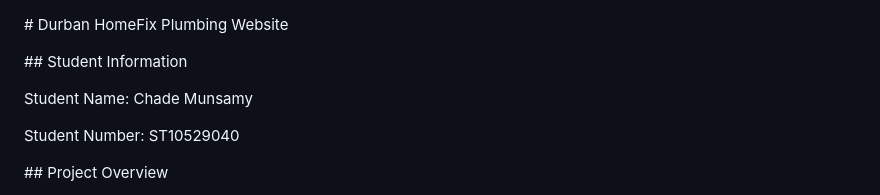
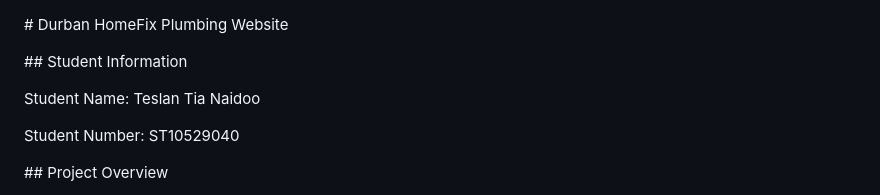
Before and after one commit to teslannaidoo-cpu/ST10529040_Part1, a Markdown page: README.md, the part around the change. Drawn GitHub-style.

```diff
--- a/README.md
+++ b/README.md
@@ -4,7 +4,7 @@
 
 \## Student Information
 
-Student Name: Chade Munsamy
+Student Name: Teslan Tia Naidoo
 
 Student Number: ST10529040
 
```
